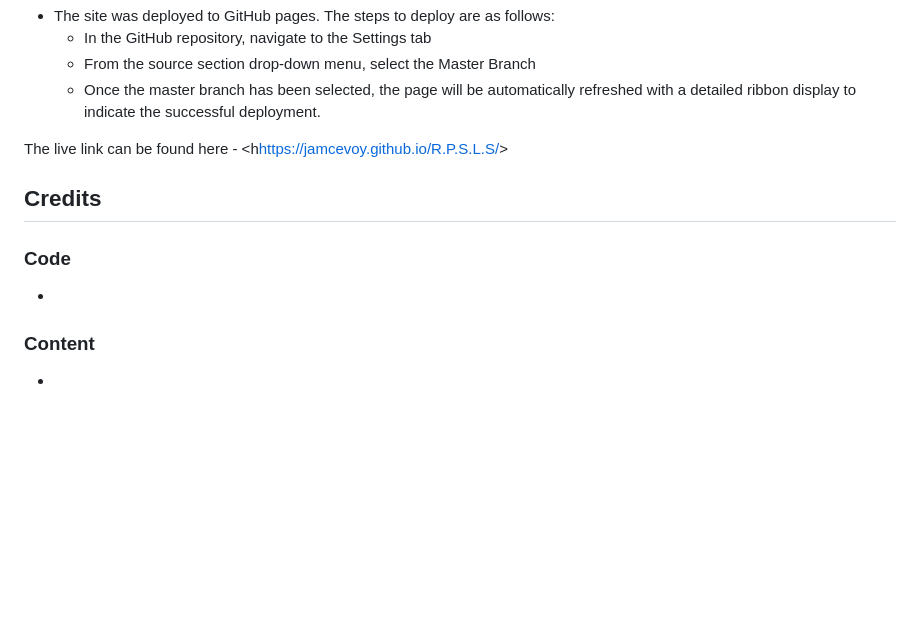
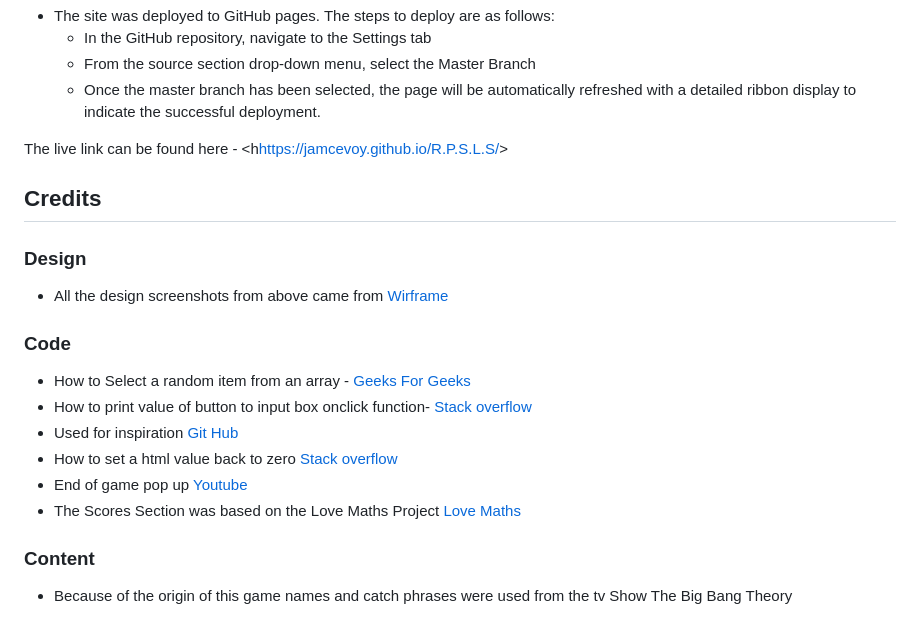
Before and after one commit to JAmcevoy/RPSLS, a Markdown page: README.md, the part around the change printed below. Drawn GitHub-style; blank space fills up the shorter version.

Commit message:
added all the links needed for the credit section

```diff
--- a/README.md
+++ b/README.md
@@ -131,10 +149,19 @@ The live link can be found here - <h<https://jamcevoy.github.io/R.P.S.L.S/>>
 
 ## Credits
 
+### Design
+
+- All the design screenshots  from above came from [Wirframe](https://wireframe.cc/)
+
 ### Code
 
--
+- How to Select a random item from an array - [Geeks For Geeks](<https://www.geeksforgeeks.org/how-to-select-a-random-element-from-array-in-javascript/>)
+- How to print value of button to input box onclick function- [Stack overflow](https://stackoverflow.com/questions/67653377/how-to-print-value-of-button-to-input-box-onclick-function)
+- Used for inspiration [Git Hub](https://github.com/TomZebra/Rock-Paper-Scissors-Spock-Lizzard/blob/main/app.js)
+- How to set a html value back to zero [Stack overflow](https://stackoverflow.com/questions/37580280/how-to-reset-a-counter-back-to-0-with-a-button-in-javascript)
+- End of game pop up [Youtube](https://youtu.be/AF6vGYIyV8M?feature=shared)
+- The Scores Section was based on the Love Maths Project [Love Maths](https://github.com/JAmcevoy/LoveMaths)
 
 ### Content
 
--
+- Because of the origin of this game names and catch phrases were used from the tv Show The Big Bang Theory
```
Also changed, not shown: other parts of README.md (+28 -10 lines).
